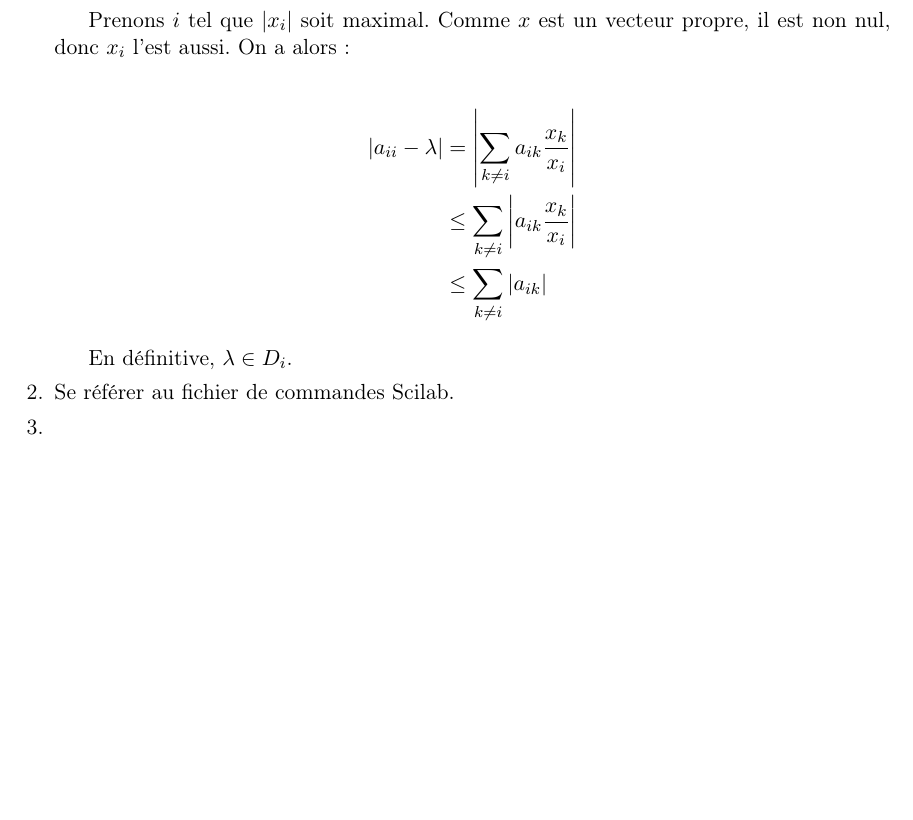
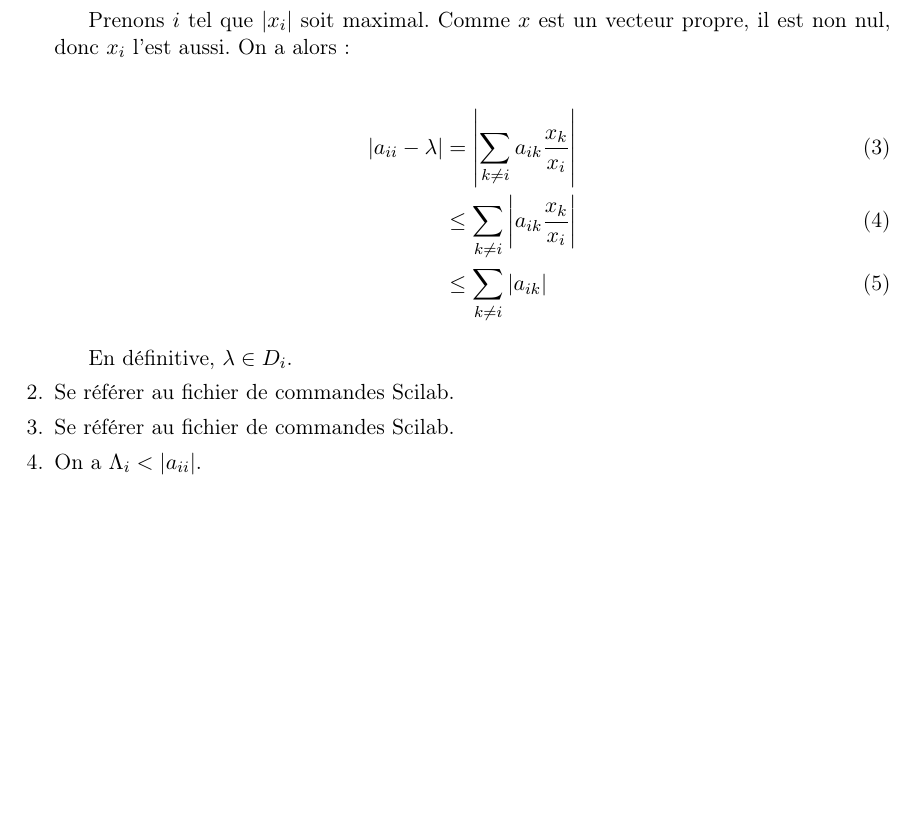
Before and after one commit to Vayel/IMAG-TPLaTeX, a LaTeX document (compte-rendu.tex): part of page 4 of 4, cut so that both start at the same text, the shorter picture padded with empty space. Compiled offline with pdfLaTeX; the source files are stored in an older character set and shown here as Unicode.

Commit message:
Add question VII.3

```diff
--- a/compte-rendu.tex
+++ b/compte-rendu.tex
@@ -227,11 +227,11 @@ L'appel retourne $0.1239398$.
     Prenons $i$ tel que $\abs {x_i}$ soit maximal. Comme $x$ est un vecteur
     propre, il est non nul, donc $x_i$ l'est aussi. On a alors :
 
-    \begin{align*}
+    \begin{align}
       \abs {a_{ii} - \lambda} &= \abs {\sum_{k \neq i} a_{ik} \frac {x_k}{x_i}} \\
                               &\leq \sum_{k \neq i} \abs {a_{ik} \frac {x_k}{x_i}} \\
                               &\leq \sum_{k \neq i} \abs {a_{ik}}
-    \end{align*}
+    \end{align}
 
     En définitive, $\lambda \in D_i$.
 
@@ -239,9 +239,10 @@ L'appel retourne $0.1239398$.
     Se référer au fichier de commandes Scilab.
 
   \item
-
+    Se référer au fichier de commandes Scilab.
 
   \item
+    On a $\Lambda_i < \abs{a_{ii}}$.
 \end{enumerate}
 
 % =============
```
Also changed, not shown: 1 other file.
